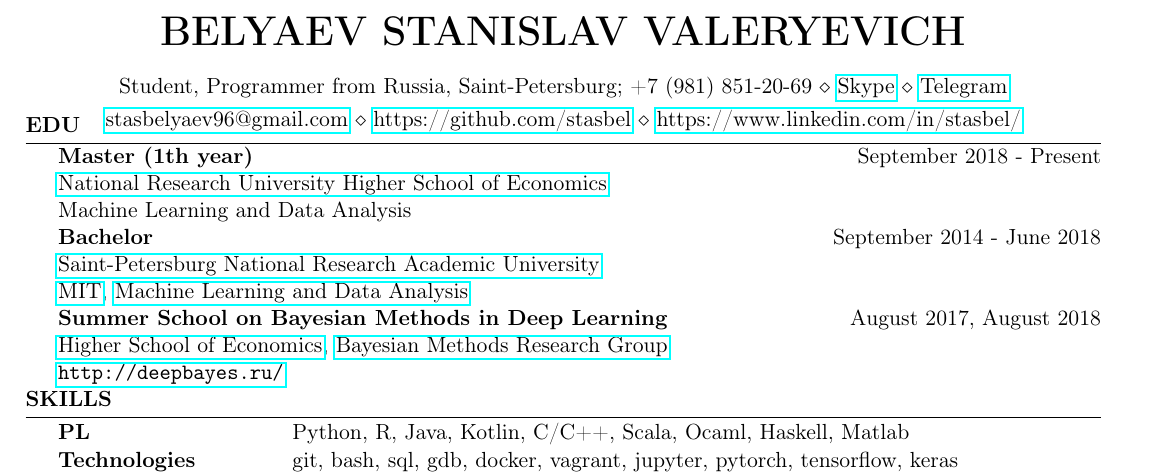
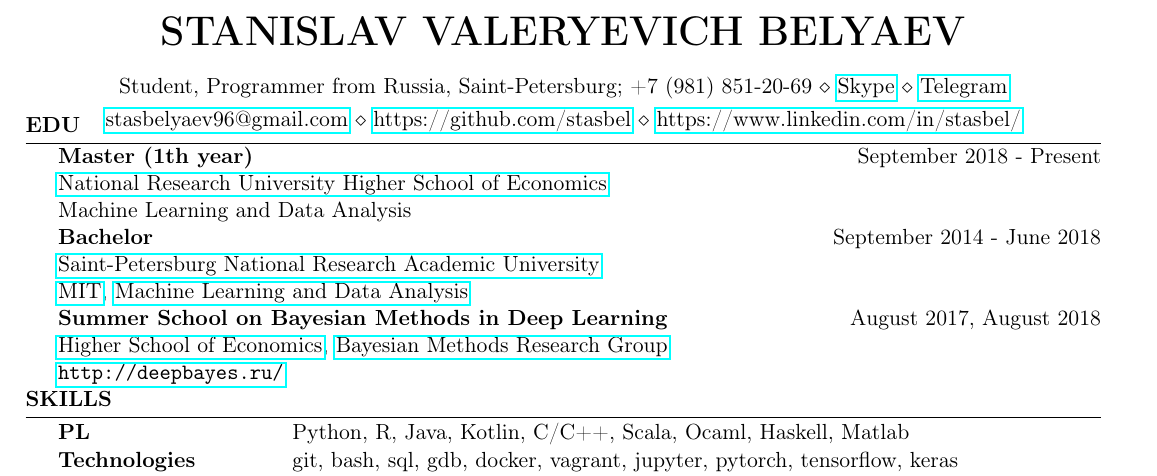
Before and after one commit to StasBel/cv, a LaTeX CV (cv.tex): part of the page, cut so that both start at the same text. Compiled offline with pdfLaTeX.

Commit message:
Adjust name.

```diff
--- a/cv.tex
+++ b/cv.tex
@@ -11,7 +11,7 @@
 \usepackage[left=0.4in,top=0.2in,right=0.4in,bottom=0.2in]{geometry} % Document margins
 \newcommand{\tab}[1]{\hspace{.2667\textwidth}\rlap{#1}}
 \newcommand{\itab}[1]{\hspace{0em}\rlap{#1}}
-\name{Belyaev Stanislav Valeryevich}
+\name{Stanislav Valeryevich Belyaev}
 \address{Student, Programmer from Russia, Saint-Petersburg; +7 (981) 851-20-69 \\ \href{https://hatscripts.com/addskype/?stasbelyaev96@gmail.com}{Skype} \\ \href{https://t.me/stasbel}{Telegram}}
 \address{\href{mailto:stasbelyaev96@gmail.com}{stasbelyaev96@gmail.com} \\ \href{https://github.com/stasbel}{https://github.com/stasbel} \\ \href{https://www.linkedin.com/in/stasbel/}{https://www.linkedin.com/in/stasbel/}}
 
```
Also changed, not shown: cv.pdf.
